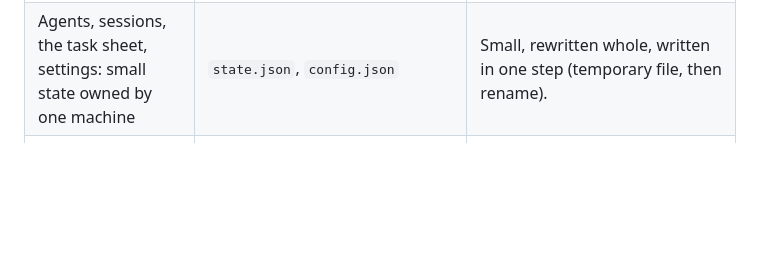
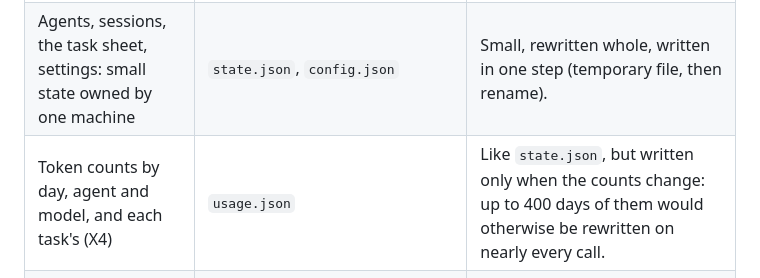
Before and after one commit to deepankar17/crewchat, a Markdown page: docs/storage.md, the part around the change. Drawn GitHub-style; blank space fills up the shorter version.

```diff
--- a/docs/storage.md
+++ b/docs/storage.md
@@ -7,6 +7,7 @@ A short record of which format holds what, so new features follow one model. Dec
 |---|---|---|
 | Messages, tasks, claims, roles, progress: anything that syncs | `messages.jsonl`, append-only | The sync model is built on it. Machines merge messages by id over Tailscale and cloud sync alike. It survives crashes and can be read with `tail`. |
 | Agents, sessions, the task sheet, settings: small state owned by one machine | `state.json`, `config.json` | Small, rewritten whole, written in one step (temporary file, then rename). |
+| Token counts by day, agent and model, and each task's (X4) | `usage.json` | Like `state.json`, but written only when the counts change: up to 400 days of them would otherwise be rewritten on nearly every call. |
 | Derived local data: the code map, links between tasks, agents and files, search indexes | SQLite (`sqlite3`, standard library), one file per project; the code map one per repository and branch (`maps/<key>.sqlite`, owner, 18 October 2026) | Needs queries that follow links (what depends on this file?), changes a little at a time, and can always be rebuilt. |
 | Derived history: the chat's messages by task and words, for "who changed this file and why" (C5) | SQLite, `history.sqlite`, one file per project | Read from `messages.jsonl` from where it got to, only when asked; deleted, it is built again. |
 | Local event records: the files agents edit, the history of what agents were doing | SQLite, `events.sqlite`, one file per project | What happened on this machine that no message records, so it cannot be rebuilt; it grows a row at a time and is read by time and by file. Decided by the owner on 18 October 2026. |
```
Also changed, not shown: docs/roadmap.md (+27 -0 lines).
